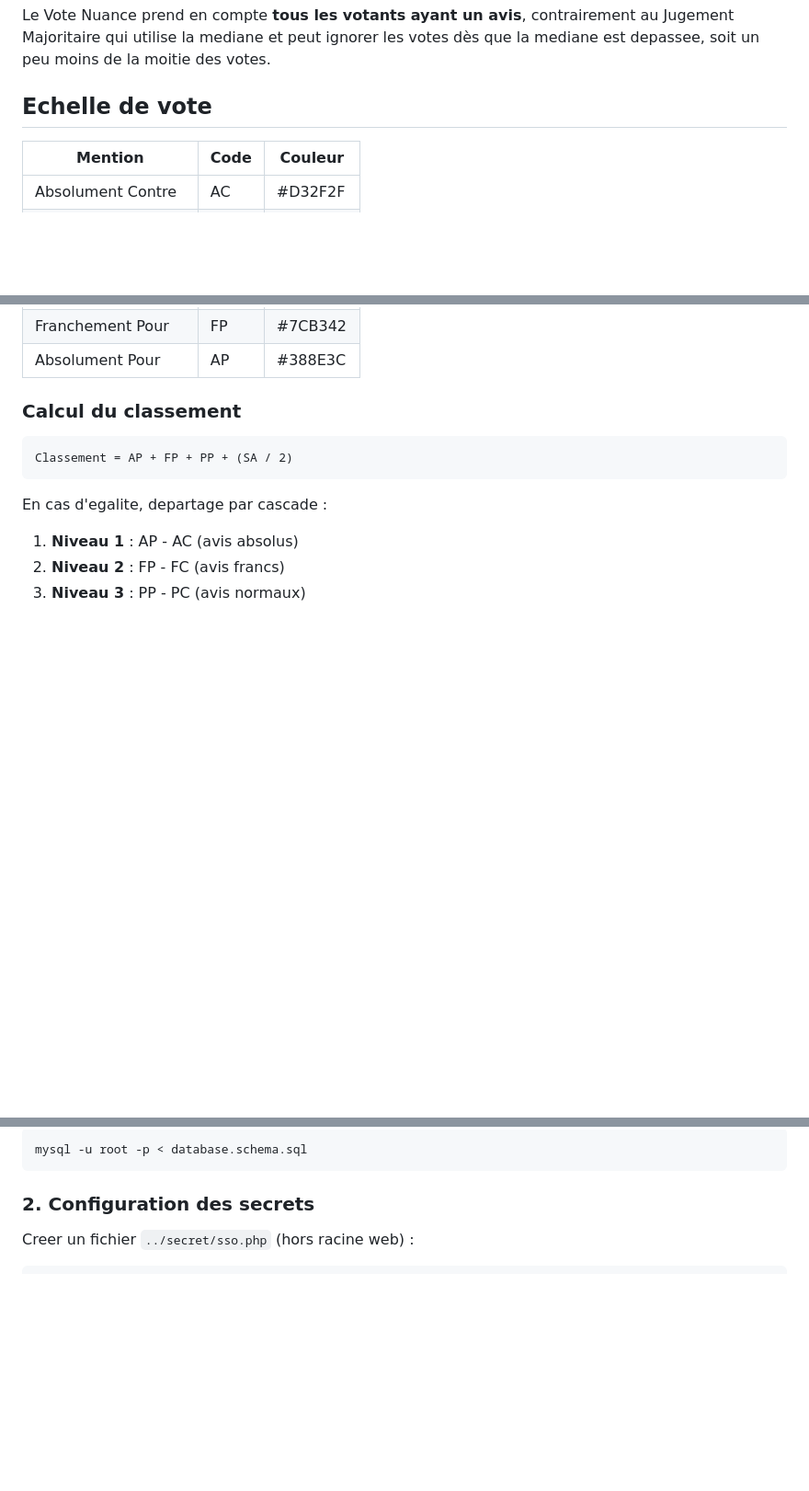
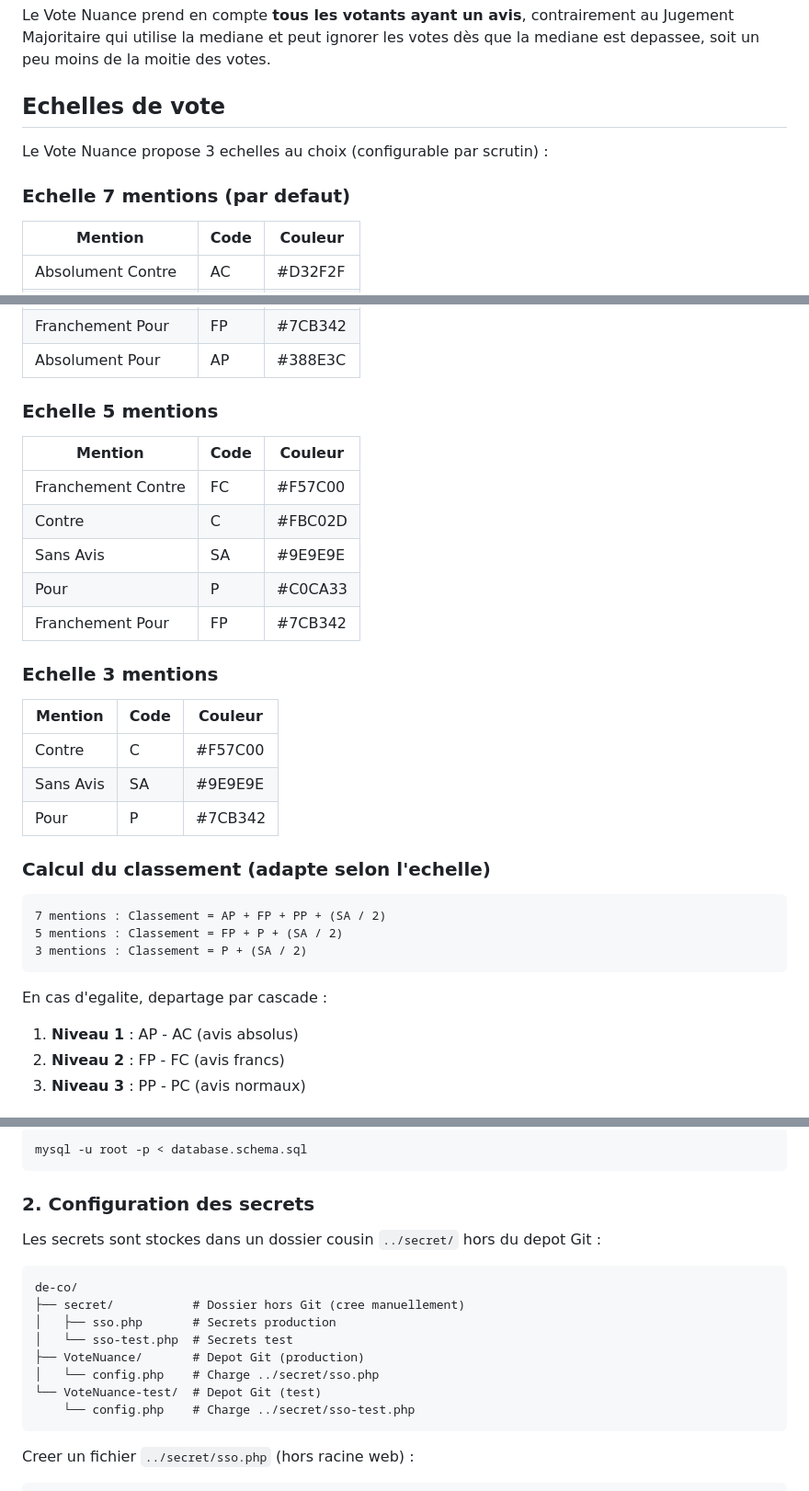
Before and after one commit to AlexJade23/VoteNuance, a Markdown page: README.md, 3 parts joined by grey strips. Shown at 92% size. Rendered like a GitHub page; blank space fills up the shorter version.

````diff
--- a/README.md
+++ b/README.md
@@ -25,7 +25,11 @@ Permettre des consultations democratiques avec une methode de vote plus expressi
 
 Le Vote Nuance prend en compte **tous les votants ayant un avis**, contrairement au Jugement Majoritaire qui utilise la mediane et peut ignorer les votes dès que la mediane est depassee, soit un peu moins de la moitie des votes.
 
-## Echelle de vote
+## Echelles de vote
+
+Le Vote Nuance propose 3 echelles au choix (configurable par scrutin) :
+
+### Echelle 7 mentions (par defaut)
 
 | Mention | Code | Couleur |
 |---------|------|---------|
@@ -37,10 +41,30 @@ Le Vote Nuance prend en compte **tous les votants ayant un avis**, contrairement
 | Franchement Pour | FP | #7CB342 |
 | Absolument Pour | AP | #388E3C |
 
-### Calcul du classement
+### Echelle 5 mentions
+
+| Mention | Code | Couleur |
+|---------|------|---------|
+| Franchement Contre | FC | #F57C00 |
+| Contre | C | #FBC02D |
+| Sans Avis | SA | #9E9E9E |
+| Pour | P | #C0CA33 |
+| Franchement Pour | FP | #7CB342 |
+
+### Echelle 3 mentions
+
+| Mention | Code | Couleur |
+|---------|------|---------|
+| Contre | C | #F57C00 |
+| Sans Avis | SA | #9E9E9E |
+| Pour | P | #7CB342 |
+
+### Calcul du classement (adapte selon l'echelle)
 
 ```
-Classement = AP + FP + PP + (SA / 2)
+7 mentions : Classement = AP + FP + PP + (SA / 2)
+5 mentions : Classement = FP + P + (SA / 2)
+3 mentions : Classement = P + (SA / 2)
 ```
 
 En cas d'egalite, departage par cascade :
@@ -149,6 +173,19 @@ mysql -u root -p < database.schema.sql
 ```
 
 ### 2. Configuration des secrets
+
+Les secrets sont stockes dans un dossier cousin `../secret/` hors du depot Git :
+
+```
+de-co/
+├── secret/           # Dossier hors Git (cree manuellement)
+│   ├── sso.php       # Secrets production
+│   └── sso-test.php  # Secrets test
+├── VoteNuance/       # Depot Git (production)
+│   └── config.php    # Charge ../secret/sso.php
+└── VoteNuance-test/  # Depot Git (test)
+    └── config.php    # Charge ../secret/sso-test.php
+```
 
 Creer un fichier `../secret/sso.php` (hors racine web) :
 
````
Also changed, not shown: other parts of README.md (+3 -1 lines), BACKLOG.md (+19 -19 lines), TODO.md (+19 -6 lines).
